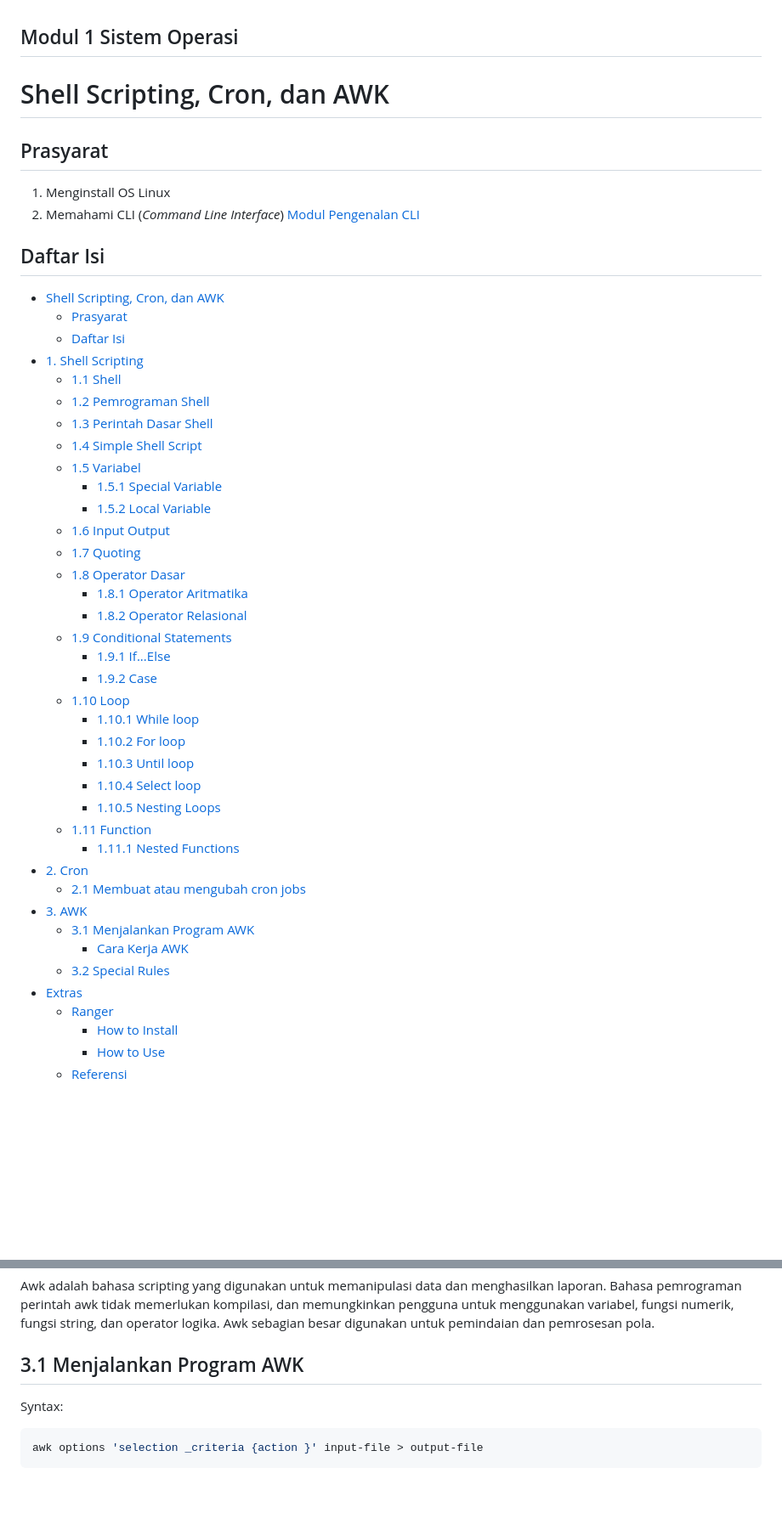
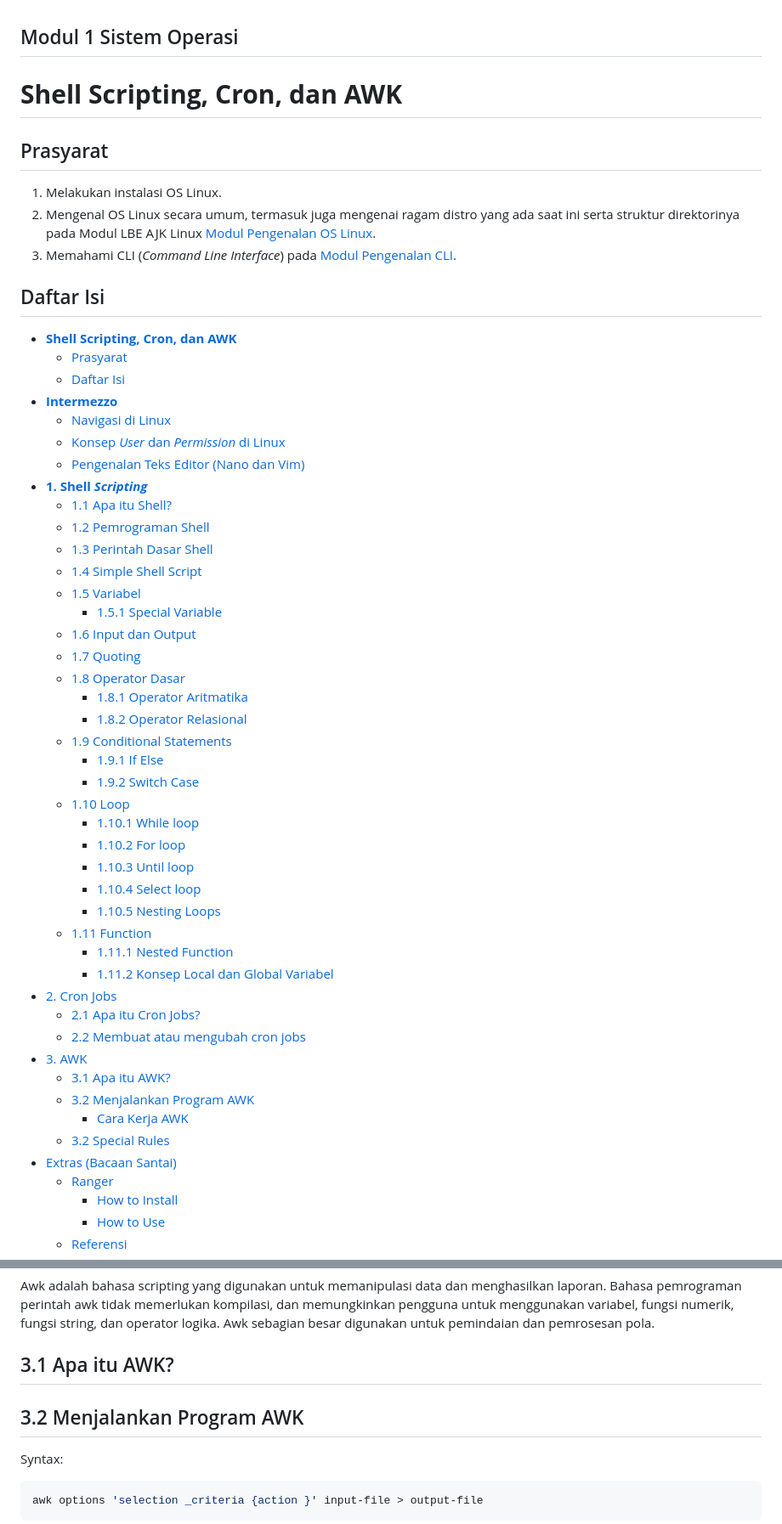
Before and after one commit to arsitektur-jaringan-komputer/Modul-Sisop, a Markdown page: Modul1/README.md, 2 parts joined by grey strips. Shown: that part at 85% size. Drawn GitHub-style; blank space fills up the shorter version.

````diff
--- a/Modul1/README.md
+++ b/Modul1/README.md
@@ -1,31 +1,37 @@
 ## Modul 1 Sistem Operasi
-# Shell Scripting, Cron, dan AWK
+# **Shell Scripting, Cron, dan AWK**
 ## Prasyarat
 
-1. Menginstall OS Linux
-2. Memahami CLI (_Command Line Interface_) [Modul Pengenalan CLI](https://github.com/AZakyH/Modul-Pelatihan-Linux-2018/tree/master/CLI)
+1. Melakukan instalasi OS Linux.
+2. Mengenal OS Linux secara umum, termasuk juga mengenai ragam distro yang ada saat ini serta struktur direktorinya pada Modul LBE AJK Linux [Modul Pengenalan OS Linux](https://github.com/arsitektur-jaringan-komputer/lbe-ajk-2022/tree/master/Modul%201).
+3. Memahami CLI (_Command Line Interface_) pada [Modul Pengenalan CLI](https://github.com/AZakyH/Modul-Pelatihan-Linux-2018/tree/master/CLI).
+
+</br>
 
 ## Daftar Isi
 
-- [Shell Scripting, Cron, dan AWK](#shell-scripting-cron-dan-awk)
+- [**Shell Scripting, Cron, dan AWK**](#shell-scripting-cron-dan-awk)
   - [Prasyarat](#prasyarat)
   - [Daftar Isi](#daftar-isi)
-- [1. Shell Scripting](#1-shell-scripting)
-  - [1.1 Shell](#11-shell)
+- [**Intermezzo**](#intermezzo)
+  - [Navigasi di Linux](#navigasi-di-linux)
+  - [Konsep *User* dan *Permission* di Linux](#konsep-user-dan-permission-di-linux)
+  - [Pengenalan Teks Editor (Nano dan Vim)](#pengenalan-teks-editor-nano-dan-vim)
+- [**1. Shell *Scripting***](#1-shell-scripting)
+  - [1.1 Apa itu Shell?](#11-apa-itu-shell)
   - [1.2 Pemrograman Shell](#12-pemrograman-shell)
   - [1.3 Perintah Dasar Shell](#13-perintah-dasar-shell)
   - [1.4 Simple Shell Script](#14-simple-shell-script)
   - [1.5 Variabel](#15-variabel)
     - [1.5.1 Special Variable](#151-special-variable)
-    - [1.5.2 Local Variable](#152-local-variable)
-  - [1.6 Input Output](#16-input-output)
+  - [1.6 Input dan Output](#16-input-dan-output)
   - [1.7 Quoting](#17-quoting)
   - [1.8 Operator Dasar](#18-operator-dasar)
     - [1.8.1 Operator Aritmatika](#181-operator-aritmatika)
     - [1.8.2 Operator Relasional](#182-operator-relasional)
   - [1.9 Conditional Statements](#19-conditional-statements)
-    - [1.9.1 If...Else](#191-ifelse)
-    - [1.9.2 Case](#192-case)
+    - [1.9.1 If Else](#191-if-else)
+    - [1.9.2 Switch Case](#192-switch-case)
   - [1.10 Loop](#110-loop)
     - [1.10.1 While loop](#1101-while-loop)
     - [1.10.2 For loop](#1102-for-loop)
@@ -33,14 +39,17 @@
     - [1.10.4 Select loop](#1104-select-loop)
     - [1.10.5 Nesting Loops](#1105-nesting-loops)
   - [1.11 Function](#111-function)
-    - [1.11.1 Nested Functions](#1111-nested-functions)
-- [2. Cron](#2-cron)
-  - [2.1 Membuat atau mengubah cron jobs](#21-membuat-atau-mengubah-cron-jobs)
+    - [1.11.1 Nested Function](#1111-nested-function)
+    - [1.11.2 Konsep Local dan Global Variabel](#1112-konsep-local-dan-global-variabel)
+- [2. Cron Jobs](#2-cron-jobs)
+  - [2.1 Apa itu Cron Jobs?](#21-apa-itu-cron-jobs)
+  - [2.2 Membuat atau mengubah cron jobs](#22-membuat-atau-mengubah-cron-jobs)
 - [3. AWK](#3-awk)
-  - [3.1 Menjalankan Program AWK](#31-menjalankan-program-awk)
+  - [3.1 Apa itu AWK?](#31-apa-itu-awk)
+  - [3.2 Menjalankan Program AWK](#32-menjalankan-program-awk)
     - [Cara Kerja AWK](#cara-kerja-awk)
   - [3.2 Special Rules](#32-special-rules)
-- [Extras](#extras)
+- [Extras (Bacaan Santai)](#extras-bacaan-santai)
   - [Ranger](#ranger)
     - [How to Install](#how-to-install)
     - [How to Use](#how-to-use)
@@ -819,7 +847,9 @@ FYI: awk versi baru dinamakan gawk, tapi biasanya tetap disebut awk.
 
 Awk adalah bahasa scripting yang digunakan untuk memanipulasi data dan menghasilkan laporan. Bahasa pemrograman perintah awk tidak memerlukan kompilasi, dan memungkinkan pengguna untuk menggunakan variabel, fungsi numerik, fungsi string, dan operator logika. Awk sebagian besar digunakan untuk pemindaian dan pemrosesan pola.
 
-## 3.1 Menjalankan Program AWK
+## 3.1 Apa itu AWK?
+
+## 3.2 Menjalankan Program AWK
 Syntax:
 ```bash
 awk options 'selection _criteria {action }' input-file > output-file
````
Also changed, not shown: other parts of Modul1/README.md (+91 -71 lines).
